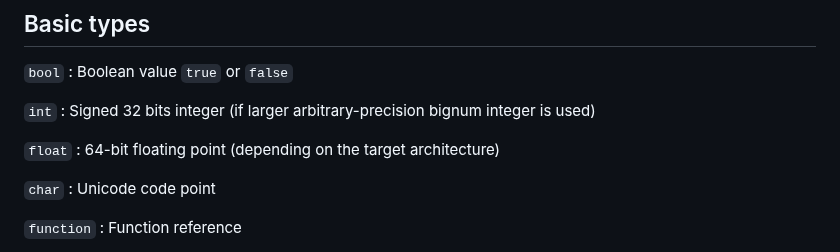
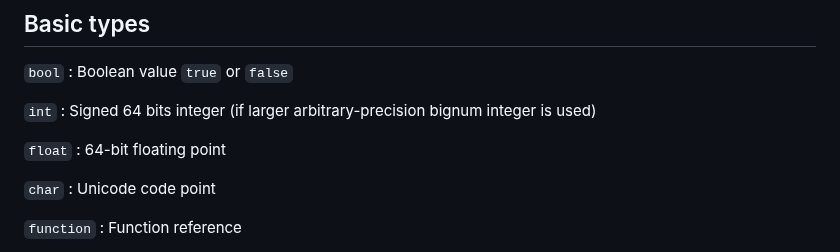
Before and after one commit to joagre/ratatoskr, a Markdown page: ideas/r.md, the part around the change. Rendered like a GitHub page.

Commit message:
being anal

```diff
--- a/ideas/r.md
+++ b/ideas/r.md
@@ -86,10 +86,10 @@ with because the functional everything is an expression
 
 `bool` : Boolean value `true` or `false`
 
-`int` : Signed 32 bits integer (if larger arbitrary-precision bignum
+`int` : Signed 64 bits integer (if larger arbitrary-precision bignum
 integer is used)
 
-`float` : 64-bit floating point (depending on the target architecture)
+`float` : 64-bit floating point
 
 `char` : Unicode code point
 
```
